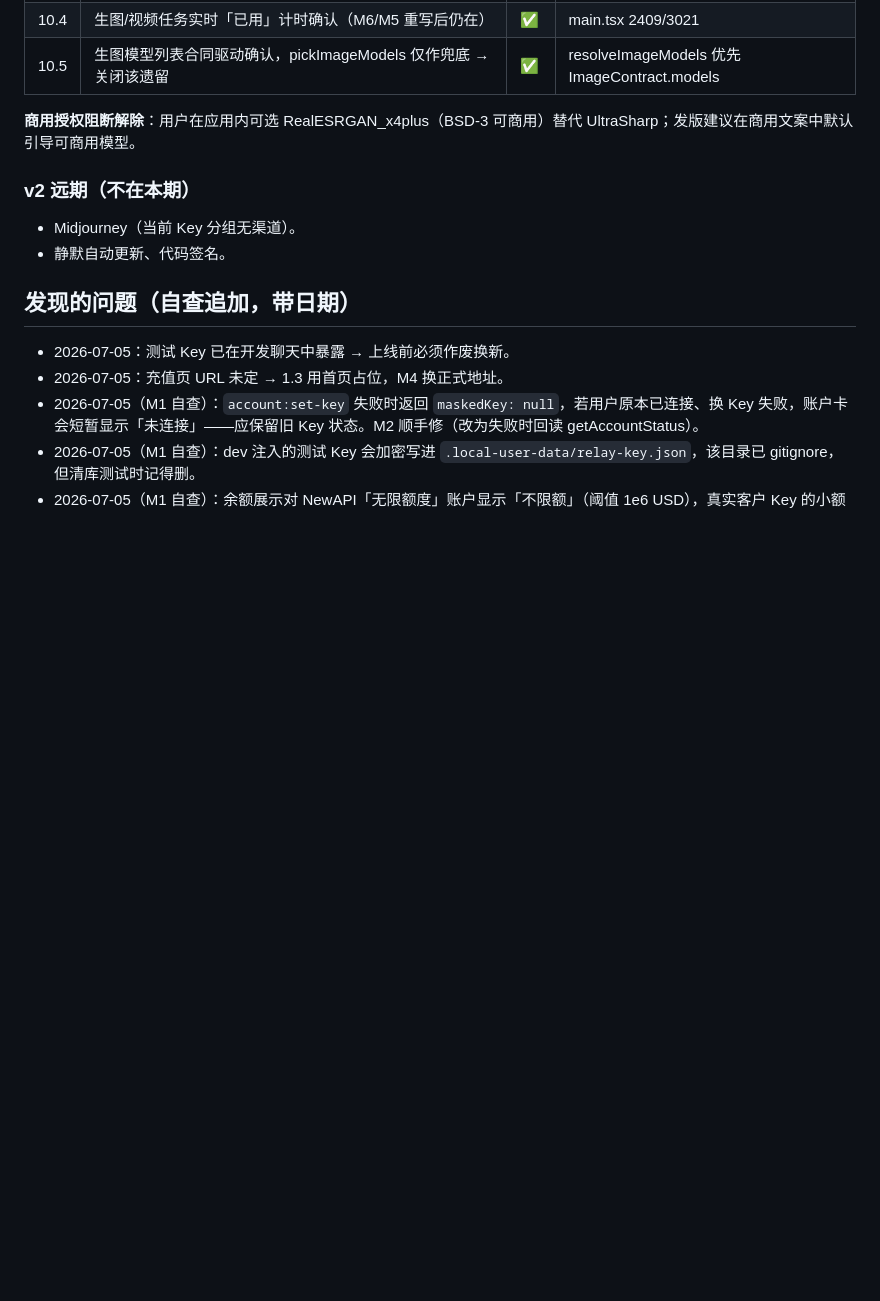
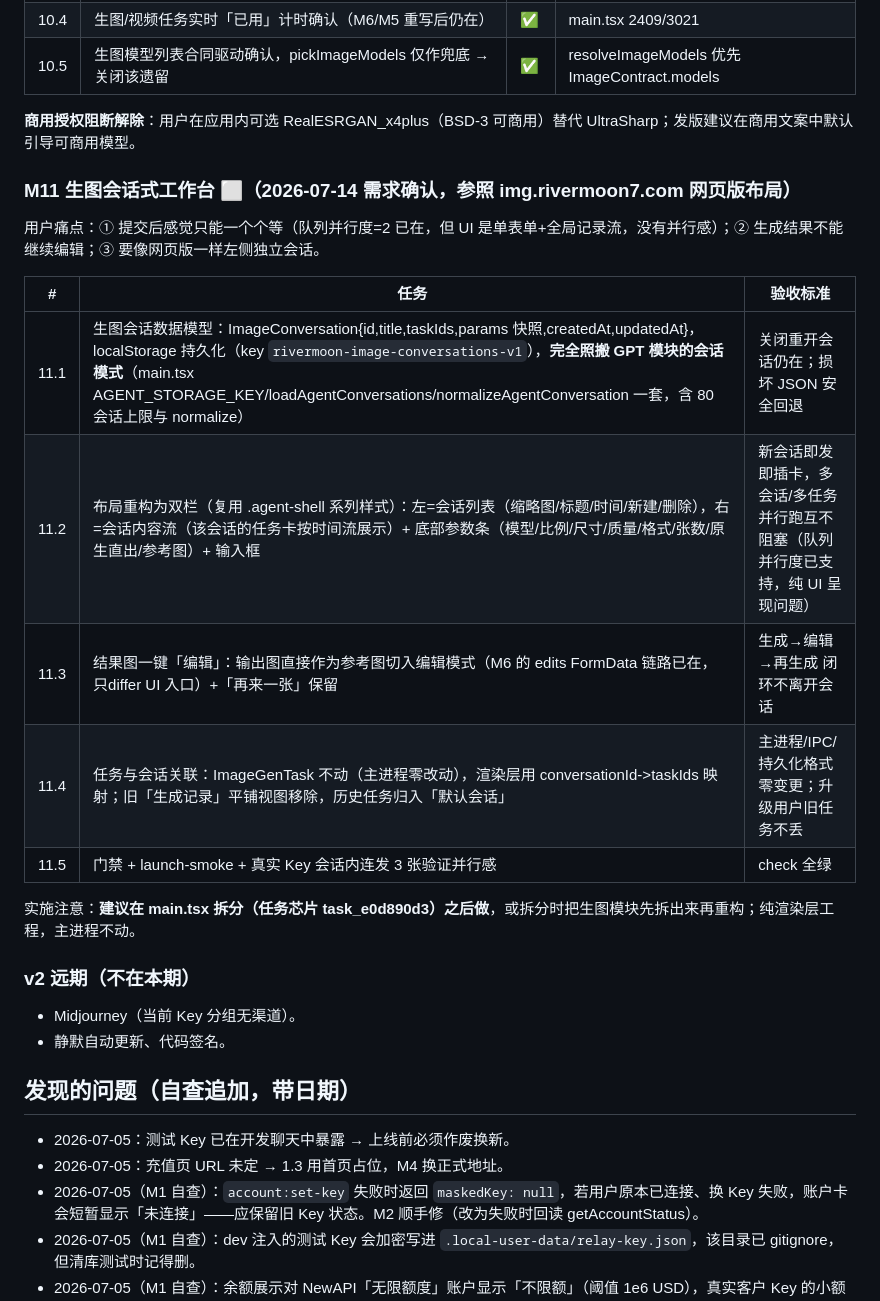
Before and after one commit to MoonFlower-King/rivermoon-local-upscaler, a Markdown page: docs/TASKBOARD.md, the part around the change. Drawn GitHub-style; blank space fills up the shorter version.

Commit message:
docs: M11 生图会话式工作台需求与实施规格（参照网页版布局）
用户确认三个痛点：提交无并行感、结果不能继续编辑、需要独立会话。
规格要点：会话模型照搬 GPT 模块 localStorage 模式、布局复用
agent-shell 双栏体系、主进程/IPC 零改动、edits 链路已在只补 UI 入口。
建议在 main.tsx 拆分之后执行。

Co-Authored-By: Claude Fable 5 <noreply@anthropic.com>

```diff
--- a/docs/TASKBOARD.md
+++ b/docs/TASKBOARD.md
@@ -120,6 +120,19 @@
 
 **商用授权阻断解除**：用户在应用内可选 RealESRGAN_x4plus（BSD-3 可商用）替代 UltraSharp；发版建议在商用文案中默认引导可商用模型。
 
+### M11 生图会话式工作台 ⬜（2026-07-14 需求确认，参照 img.rivermoon7.com 网页版布局）
+用户痛点：① 提交后感觉只能一个个等（队列并行度=2 已在，但 UI 是单表单+全局记录流，没有并行感）；② 生成结果不能继续编辑；③ 要像网页版一样左侧独立会话。
+
+| # | 任务 | 验收标准 |
+|---|---|---|
+| 11.1 | 生图会话数据模型：ImageConversation{id,title,taskIds,params 快照,createdAt,updatedAt}，localStorage 持久化（key `rivermoon-image-conversations-v1`），**完全照搬 GPT 模块的会话模式**（main.tsx AGENT_STORAGE_KEY/loadAgentConversations/normalizeAgentConversation 一套，含 80 会话上限与 normalize） | 关闭重开会话仍在；损坏 JSON 安全回退 |
+| 11.2 | 布局重构为双栏（复用 .agent-shell 系列样式）：左=会话列表（缩略图/标题/时间/新建/删除），右=会话内容流（该会话的任务卡按时间流展示）+ 底部参数条（模型/比例/尺寸/质量/格式/张数/原生直出/参考图）+ 输入框 | 新会话即发即插卡，多会话/多任务并行跑互不阻塞（队列并行度已支持，纯 UI 呈现问题） |
+| 11.3 | 结果图一键「编辑」：输出图直接作为参考图切入编辑模式（M6 的 edits FormData 链路已在，只differ UI 入口）+「再来一张」保留 | 生成→编辑→再生成 闭环不离开会话 |
+| 11.4 | 任务与会话关联：ImageGenTask 不动（主进程零改动），渲染层用 conversationId->taskIds 映射；旧「生成记录」平铺视图移除，历史任务归入「默认会话」 | 主进程/IPC/持久化格式零变更；升级用户旧任务不丢 |
+| 11.5 | 门禁 + launch-smoke + 真实 Key 会话内连发 3 张验证并行感 | check 全绿 |
+
+实施注意：**建议在 main.tsx 拆分（任务芯片 task_e0d890d3）之后做**，或拆分时把生图模块先拆出来再重构；纯渲染层工程，主进程不动。
+
 ### v2 远期（不在本期）
 - Midjourney（当前 Key 分组无渠道）。
 - 静默自动更新、代码签名。
```
